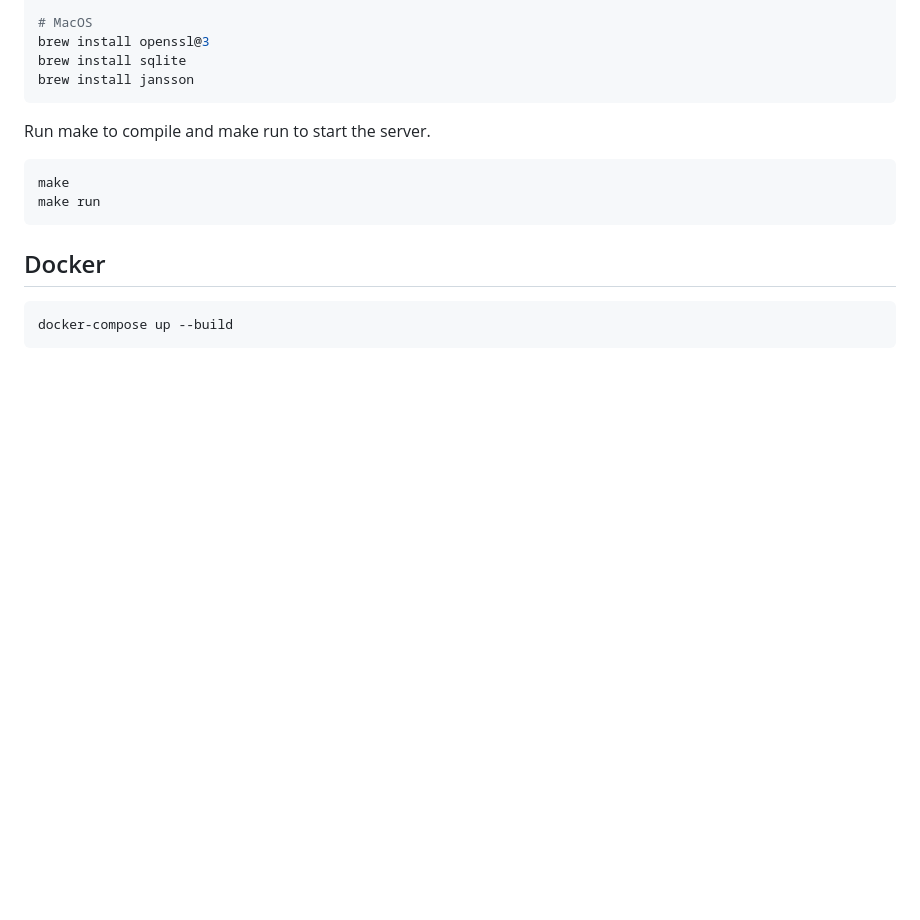
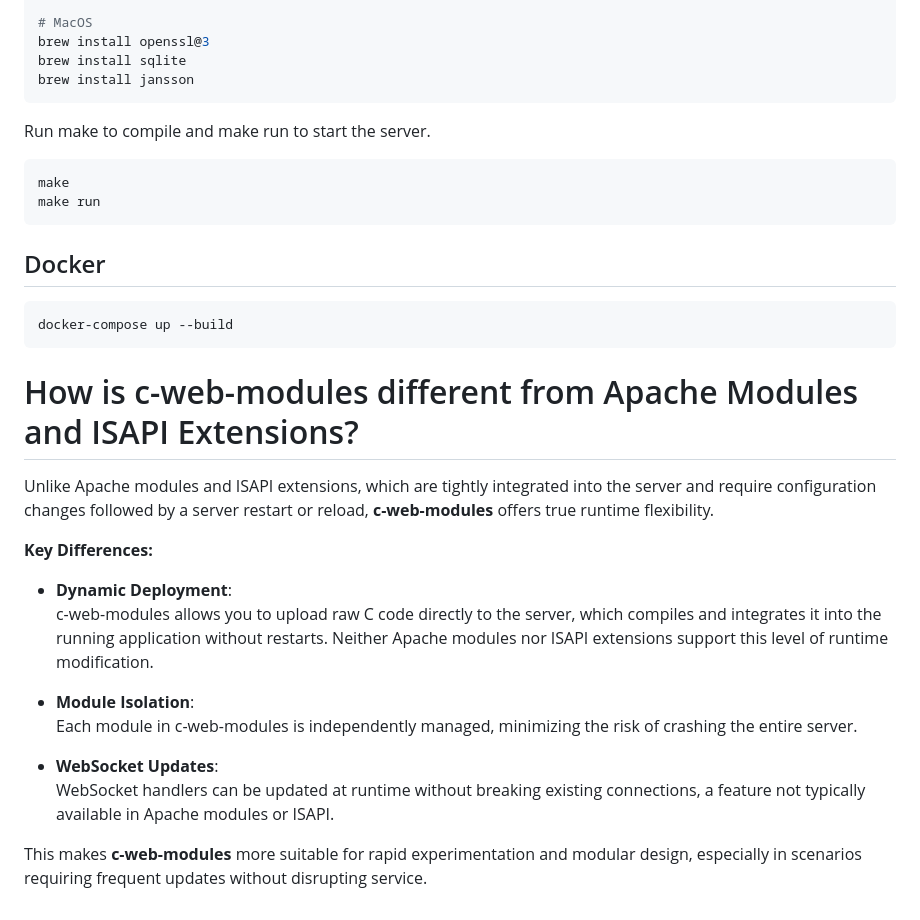
Before and after one commit to joexbayer/c-web-modules, a Markdown page: README.md, the part around the change. Rendered like a GitHub page; blank space fills up the shorter version.

````diff
--- a/README.md
+++ b/README.md
@@ -163,3 +163,19 @@ make run
 ```bash
 docker-compose up --build
 ```
+
+# How is c-web-modules different from Apache Modules and ISAPI Extensions?
+
+Unlike Apache modules and ISAPI extensions, which are tightly integrated into the server and require configuration changes followed by a server restart or reload, **c-web-modules** offers true runtime flexibility.
+
+**Key Differences:**
+- **Dynamic Deployment**:
+  c-web-modules allows you to upload raw C code directly to the server, which compiles and integrates it into the running application without restarts. Neither Apache modules nor ISAPI extensions support this level of runtime modification.
+
+- **Module Isolation**:
+  Each module in c-web-modules is independently managed, minimizing the risk of crashing the entire server.
+
+- **WebSocket Updates**:
+  WebSocket handlers can be updated at runtime without breaking existing connections, a feature not typically available in Apache modules or ISAPI.
+
+This makes **c-web-modules** more suitable for rapid experimentation and modular design, especially in scenarios requiring frequent updates without disrupting service.
````
